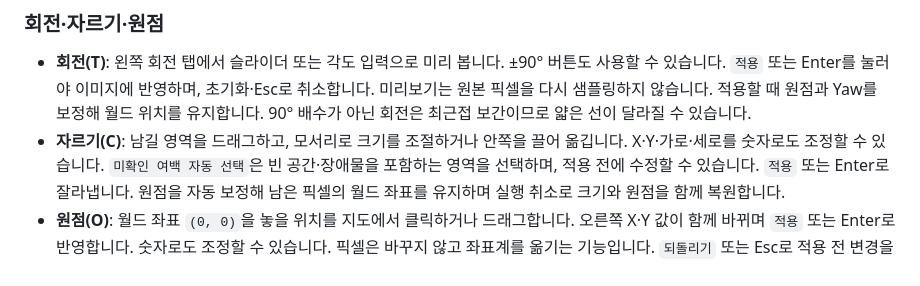
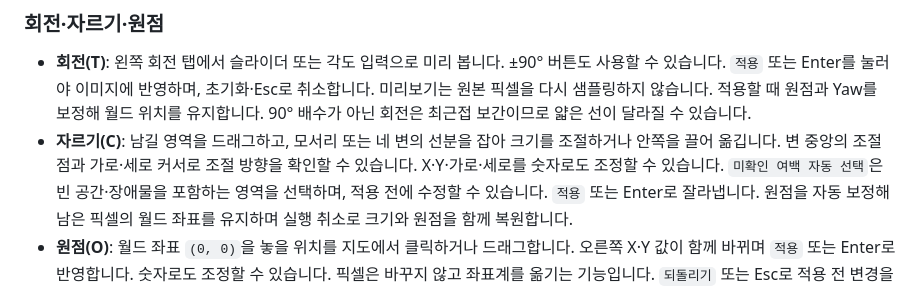
Before and after one commit to YooJuno/map_editor, a Markdown page: README.md, the part around the change. Drawn GitHub-style.

```diff
--- a/README.md
+++ b/README.md
@@ -119,7 +119,8 @@ PGM 또는 YAML을 열거나 작업 영역에 끌어 놓습니다. 왼쪽 탭에
   사용할 수 있습니다. `적용` 또는 Enter를 눌러야 이미지에 반영하며, 초기화·Esc로 취소합니다.
   미리보기는 원본 픽셀을 다시 샘플링하지 않습니다. 적용할 때 원점과 Yaw를 보정해
   월드 위치를 유지합니다. 90° 배수가 아닌 회전은 최근접 보간이므로 얇은 선이 달라질 수 있습니다.
-- **자르기(C)**: 남길 영역을 드래그하고, 모서리로 크기를 조절하거나 안쪽을 끌어 옮깁니다.
+- **자르기(C)**: 남길 영역을 드래그하고, 모서리 또는 네 변의 선분을 잡아 크기를 조절하거나
+  안쪽을 끌어 옮깁니다. 변 중앙의 조절점과 가로·세로 커서로 조절 방향을 확인할 수 있습니다.
   X·Y·가로·세로를 숫자로도 조정할 수 있습니다. `미확인 여백 자동 선택`은 빈 공간·장애물을
   포함하는 영역을 선택하며, 적용 전에 수정할 수 있습니다. `적용` 또는 Enter로 잘라냅니다.
   원점을 자동 보정해 남은 픽셀의 월드 좌표를 유지하며 실행 취소로 크기와 원점을 함께 복원합니다.
```
Also changed, not shown: docs/crop.png, 4 other files.
